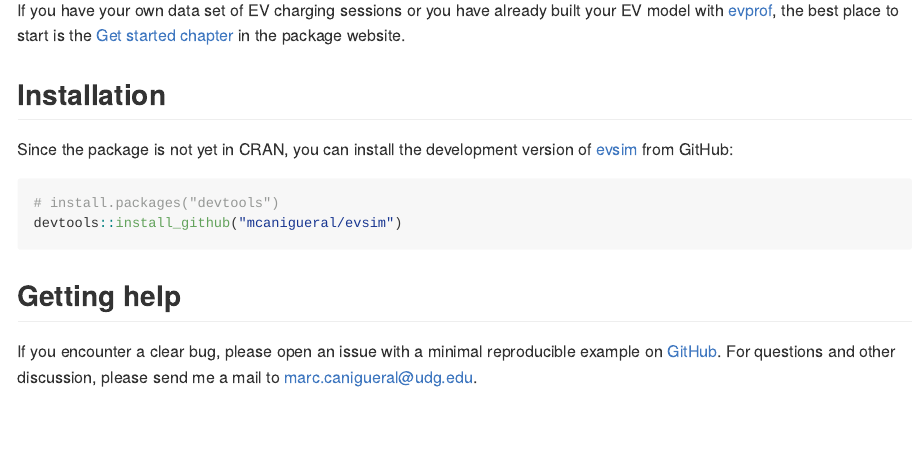
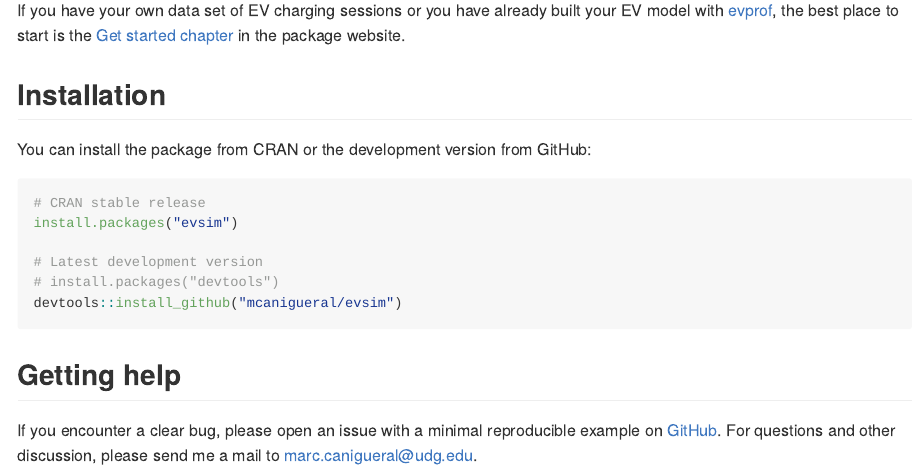
Before and after one commit to mcanigueral/evsim, an R Markdown document (README.Rmd): the page in a window 1100 px wide, from 500 px down. The pictures show the output file README.md that the author committed with the source, drawn offline in the style of GitHub; badge pictures from the web are left out.

````diff
--- a/README.Rmd
+++ b/README.Rmd
@@ -42,9 +42,13 @@
 
 ## Installation
 
-Since the package is not yet in CRAN, you can install the development version of [evsim](https://github.com/mcanigueral/evsim/) from GitHub:
+You can install the package from CRAN or the development version from GitHub:
 
 ```{r, eval = FALSE}
+# CRAN stable release
+install.packages("evsim")
+
+# Latest development version
 # install.packages("devtools")
 devtools::install_github("mcanigueral/evsim")
 ```
--- a/_pkgdown.yml
+++ b/_pkgdown.yml
@@ -25,7 +25,6 @@
     - get_user_profiles_distribution
     - get_charging_rates_distribution
     - adapt_charging_features
-    - prepare_model
     - get_connection_models_from_parameters
     - get_energy_models_from_parameters
     - get_ev_model
````
Also changed, not shown: R/evmodel.R (+74 -8 lines), R/simulation.R (+24 -2 lines), README.md, docs/pkgdown.yml, docs/search.json, 21 other files.
